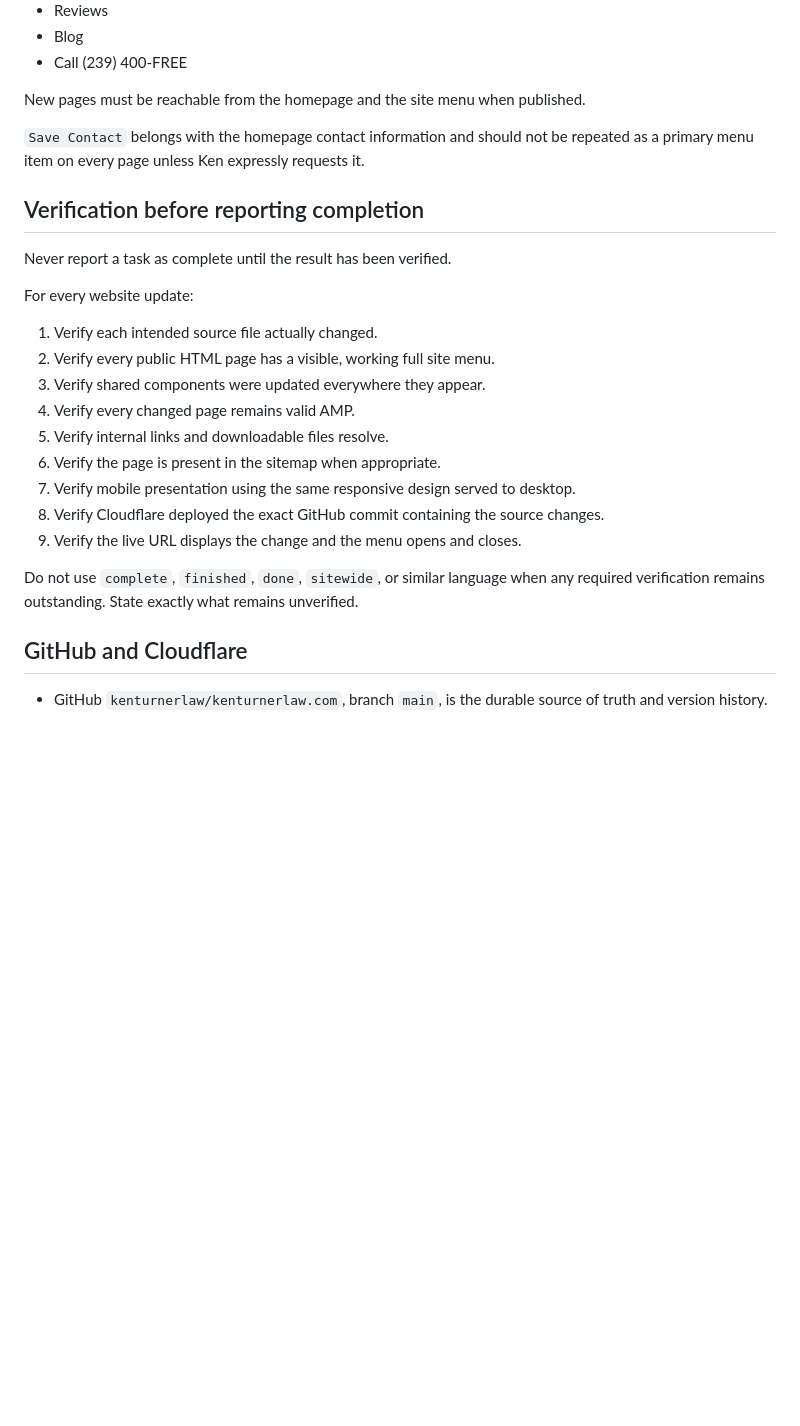
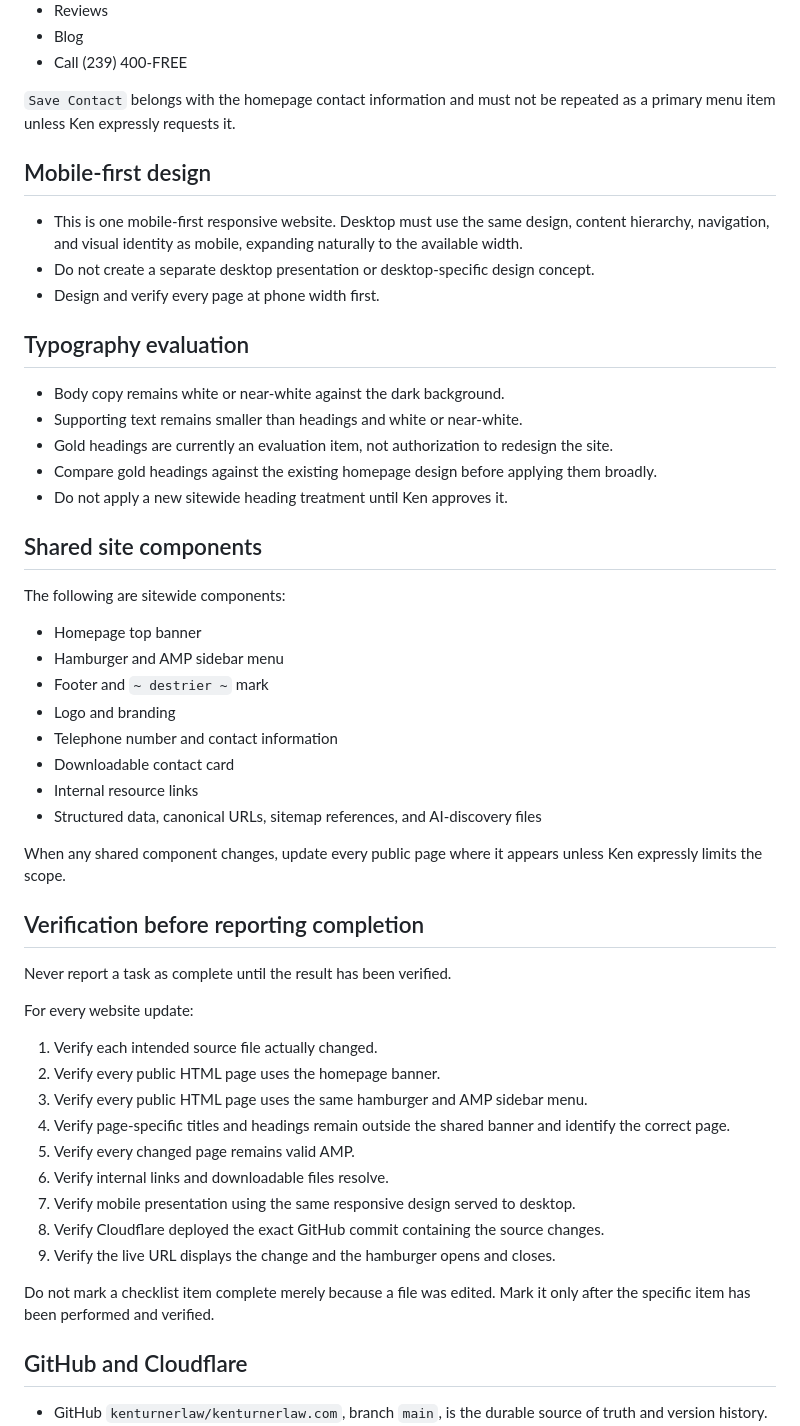
Before and after one commit to kenturnerlaw/kenturnerlaw.com, a Markdown page: README.md, the part around one of its changes. GitHub-like rendering; blank space fills up the shorter version.

```diff
--- a/README.md
+++ b/README.md
@@ -82,9 +55,36 @@ Every site menu must provide access to:
 - Blog
 - Call (239) 400-FREE
 
-New pages must be reachable from the homepage and the site menu when published.
+`Save Contact` belongs with the homepage contact information and must not be repeated as a primary menu item unless Ken expressly requests it.
 
-`Save Contact` belongs with the homepage contact information and should not be repeated as a primary menu item on every page unless Ken expressly requests it.
+## Mobile-first design
+
+- This is one mobile-first responsive website. Desktop must use the same design, content hierarchy, navigation, and visual identity as mobile, expanding naturally to the available width.
+- Do not create a separate desktop presentation or desktop-specific design concept.
+- Design and verify every page at phone width first.
+
+## Typography evaluation
+
+- Body copy remains white or near-white against the dark background.
+- Supporting text remains smaller than headings and white or near-white.
+- Gold headings are currently an evaluation item, not authorization to redesign the site.
+- Compare gold headings against the existing homepage design before applying them broadly.
+- Do not apply a new sitewide heading treatment until Ken approves it.
+
+## Shared site components
+
+The following are sitewide components:
+
+- Homepage top banner
+- Hamburger and AMP sidebar menu
+- Footer and `~ destrier ~` mark
+- Logo and branding
+- Telephone number and contact information
+- Downloadable contact card
+- Internal resource links
+- Structured data, canonical URLs, sitemap references, and AI-discovery files
+
+When any shared component changes, update every public page where it appears unless Ken expressly limits the scope.
 
 ## Verification before reporting completion
 
@@ -93,16 +93,16 @@ Never report a task as complete until the result has been verified.
 For every website update:
 
 1. Verify each intended source file actually changed.
-2. Verify every public HTML page has a visible, working full site menu.
-3. Verify shared components were updated everywhere they appear.
-4. Verify every changed page remains valid AMP.
-5. Verify internal links and downloadable files resolve.
-6. Verify the page is present in the sitemap when appropriate.
+2. Verify every public HTML page uses the homepage banner.
+3. Verify every public HTML page uses the same hamburger and AMP sidebar menu.
+4. Verify page-specific titles and headings remain outside the shared banner and identify the correct page.
+5. Verify every changed page remains valid AMP.
+6. Verify internal links and downloadable files resolve.
 7. Verify mobile presentation using the same responsive design served to desktop.
 8. Verify Cloudflare deployed the exact GitHub commit containing the source changes.
-9. Verify the live URL displays the change and the menu opens and closes.
+9. Verify the live URL displays the change and the hamburger opens and closes.
 
-Do not use `complete`, `finished`, `done`, `sitewide`, or similar language when any required verification remains outstanding. State exactly what remains unverified.
+Do not mark a checklist item complete merely because a file was edited. Mark it only after the specific item has been performed and verified.
 
 ## GitHub and Cloudflare
 
```
Also changed, not shown: other parts of README.md (+17 -45 lines).
